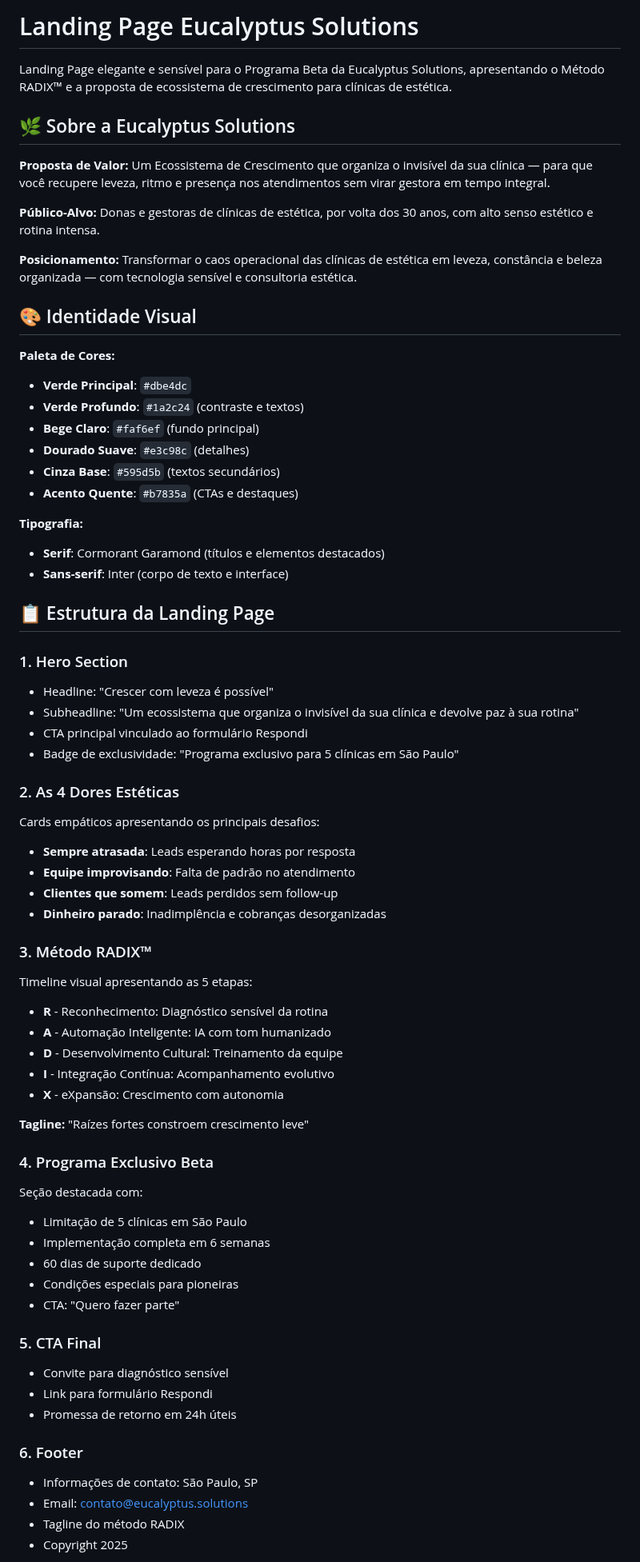
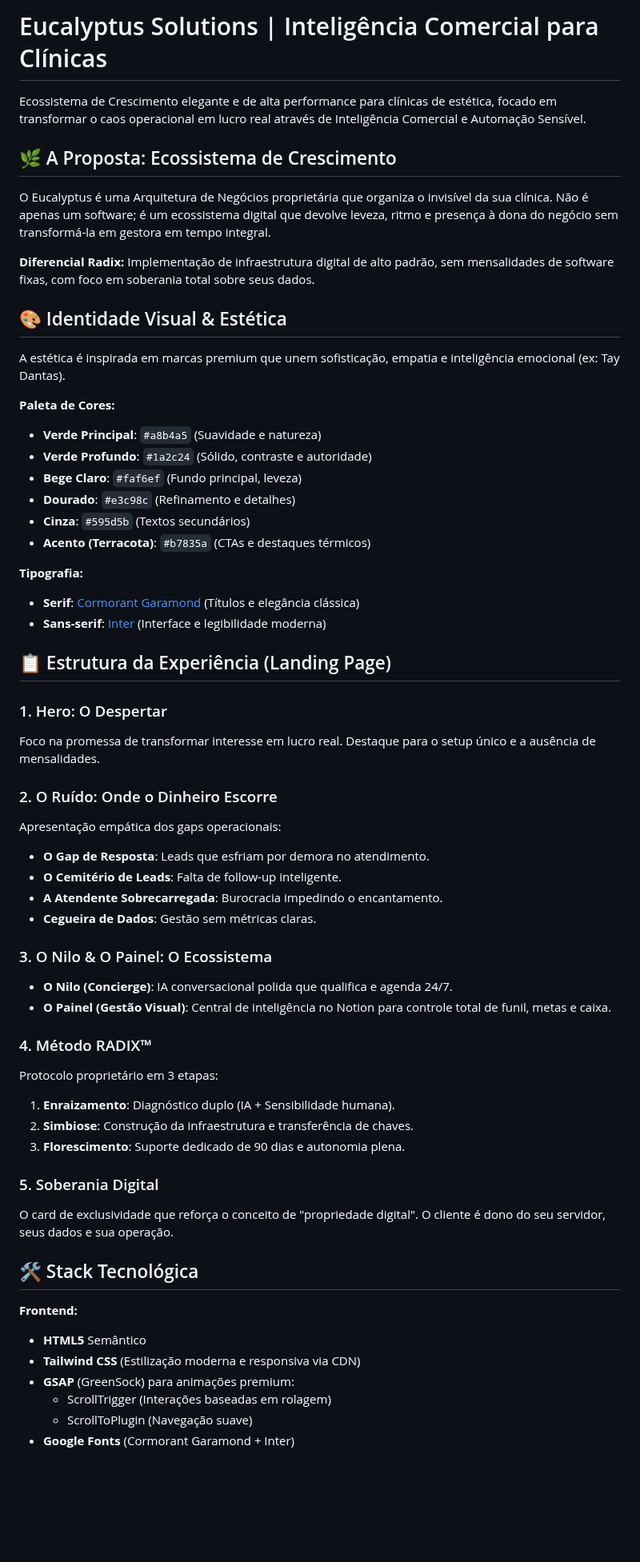
Before and after one commit to eliseufesantos/landing-page-eucalyptus-beta, a Markdown page: README.md, the part around one of its changes. Shown at 80% size. Drawn GitHub-style; blank space fills up the shorter version.

Commit message:
update: readme

```diff
--- a/README.md
+++ b/README.md
@@ -1,73 +1,61 @@
-# Landing Page Eucalyptus Solutions
+# Eucalyptus Solutions | Inteligência Comercial para Clínicas
 
-Landing Page elegante e sensível para o Programa Beta da Eucalyptus Solutions, apresentando o Método RADIX™ e a proposta de ecossistema de crescimento para clínicas de estética.
+Ecossistema de Crescimento elegante e de alta performance para clínicas de estética, focado em transformar o caos operacional em lucro real através de Inteligência Comercial e Automação Sensível.
 
-## 🌿 Sobre a Eucalyptus Solutions
+## 🌿 A Proposta: Ecossistema de Crescimento
 
-**Proposta de Valor:**
-Um Ecossistema de Crescimento que organiza o invisível da sua clínica — para que você recupere leveza, ritmo e presença nos atendimentos sem virar gestora em tempo integral.
+O Eucalyptus é uma Arquitetura de Negócios proprietária que organiza o invisível da sua clínica. Não é apenas um software; é um ecossistema digital que devolve leveza, ritmo e presença à dona do negócio sem transformá-la em gestora em tempo integral.
 
-**Público-Alvo:**
-Donas e gestoras de clínicas de estética, por volta dos 30 anos, com alto senso estético e rotina intensa.
+**Diferencial Radix:** Implementação de infraestrutura digital de alto padrão, sem mensalidades de software fixas, com foco em soberania total sobre seus dados.
 
-**Posicionamento:**
-Transformar o caos operacional das clínicas de estética em leveza, constância e beleza organizada — com tecnologia sensível e consultoria estética.
+## 🎨 Identidade Visual & Estética
 
-## 🎨 Identidade Visual
+A estética é inspirada em marcas premium que unem sofisticação, empatia e inteligência emocional (ex: Tay Dantas).
 
 **Paleta de Cores:**
-- **Verde Principal**: `#dbe4dc`
-- **Verde Profundo**: `#1a2c24` (contraste e textos)
-- **Bege Claro**: `#faf6ef` (fundo principal)
-- **Dourado Suave**: `#e3c98c` (detalhes)
-- **Cinza Base**: `#595d5b` (textos secundários)
-- **Acento Quente**: `#b7835a` (CTAs e destaques)
+- **Verde Principal**: `#a8b4a5` (Suavidade e natureza)
+- **Verde Profundo**: `#1a2c24` (Sólido, contraste e autoridade)
+- **Bege Claro**: `#faf6ef` (Fundo principal, leveza)
+- **Dourado**: `#e3c98c` (Refinamento e detalhes)
+- **Cinza**: `#595d5b` (Textos secundários)
+- **Acento (Terracota)**: `#b7835a` (CTAs e destaques térmicos)
 
 **Tipografia:**
-- **Serif**: Cormorant Garamond (títulos e elementos destacados)
-- **Sans-serif**: Inter (corpo de texto e interface)
+- **Serif**: [Cormorant Garamond](https://fonts.google.com/specimen/Cormorant+Garamond) (Títulos e elegância clássica)
+- **Sans-serif**: [Inter](https://fonts.google.com/specimen/Inter) (Interface e legibilidade moderna)
 
-## 📋 Estrutura da Landing Page
+## 📋 Estrutura da Experiência (Landing Page)
 
-### 1. Hero Section
-- Headline: "Crescer com leveza é possível"
-- Subheadline: "Um ecossistema que organiza o invisível da sua clínica e devolve paz à sua rotina"
-- CTA principal vinculado ao formulário Respondi
-- Badge de exclusividade: "Programa exclusivo para 5 clínicas em São Paulo"
+### 1. Hero: O Despertar
+Foco na promessa de transformar interesse em lucro real. Destaque para o setup único e a ausência de mensalidades.
 
-### 2. As 4 Dores Estéticas
-Cards empáticos apresentando os principais desafios:
-- **Sempre atrasada**: Leads esperando horas por resposta
-- **Equipe improvisando**: Falta de padrão no atendimento
-- **Clientes que somem**: Leads perdidos sem follow-up
-- **Dinheiro parado**: Inadimplência e cobranças desorganizadas
+### 2. O Ruído: Onde o Dinheiro Escorre
+Apresentação empática dos gaps operacionais:
+- **O Gap de Resposta**: Leads que esfriam por demora no atendimento.
+- **O Cemitério de Leads**: Falta de follow-up inteligente.
+- **A Atendente Sobrecarregada**: Burocracia impedindo o encantamento.
+- **Cegueira de Dados**: Gestão sem métricas claras.
 
-### 3. Método RADIX™
-Timeline visual apresentando as 5 etapas:
-- **R** - Reconhecimento: Diagnóstico sensível da rotina
-- **A** - Automação Inteligente: IA com tom humanizado
-- **D** - Desenvolvimento Cultural: Treinamento da equipe
-- **I** - Integração Contínua: Acompanhamento evolutivo
-- **X** - eXpansão: Crescimento com autonomia
+### 3. O Nilo & O Painel: O Ecossistema
+- **O Nilo (Concierge)**: IA conversacional polida que qualifica e agenda 24/7.
+- **O Painel (Gestão Visual)**: Central de inteligência no Notion para controle total de funil, metas e caixa.
 
-**Tagline:** "Raízes fortes constroem crescimento leve"
+### 4. Método RADIX™
+Protocolo proprietário em 3 etapas:
+1. **Enraizamento**: Diagnóstico duplo (IA + Sensibilidade humana).
+2. **Simbiose**: Construção da infraestrutura e transferência de chaves.
+3. **Florescimento**: Suporte dedicado de 90 dias e autonomia plena.
 
-### 4. Programa Exclusivo Beta
-Seção destacada com:
-- Limitação de 5 clínicas em São Paulo
-- Implementação completa em 6 semanas
-- 60 dias de suporte dedicado
-- Condições especiais para pioneiras
-- CTA: "Quero fazer parte"
+### 5. Soberania Digital
+O card de exclusividade que reforça o conceito de "propriedade digital". O cliente é dono do seu servidor, seus dados e sua operação.
 
-### 5. CTA Final
-- Convite para diagnóstico sensível
-- Link para formulário Respondi
-- Promessa de retorno em 24h úteis
+## 🛠 Stack Tecnológica
 
-### 6. Footer
-- Informações de contato: São Paulo, SP
-- Email: contato@eucalyptus.solutions
-- Tagline do método RADIX
-- Copyright 2025
+**Frontend:**
+- **HTML5** Semântico
+- **Tailwind CSS** (Estilização moderna e responsiva via CDN)
+- **GSAP** (GreenSock) para animações premium:
+  - ScrollTrigger (Interações baseadas em rolagem)
+  - ScrollToPlugin (Navegação suave)
+- **Google Fonts** (Cormorant Garamond + Inter)
 
```
Also changed, not shown: other parts of README.md (+16 -60 lines), eucalyptus_solutions_base_de_conhecimento_v_2-2.md (deleted, +0 -172 lines).
